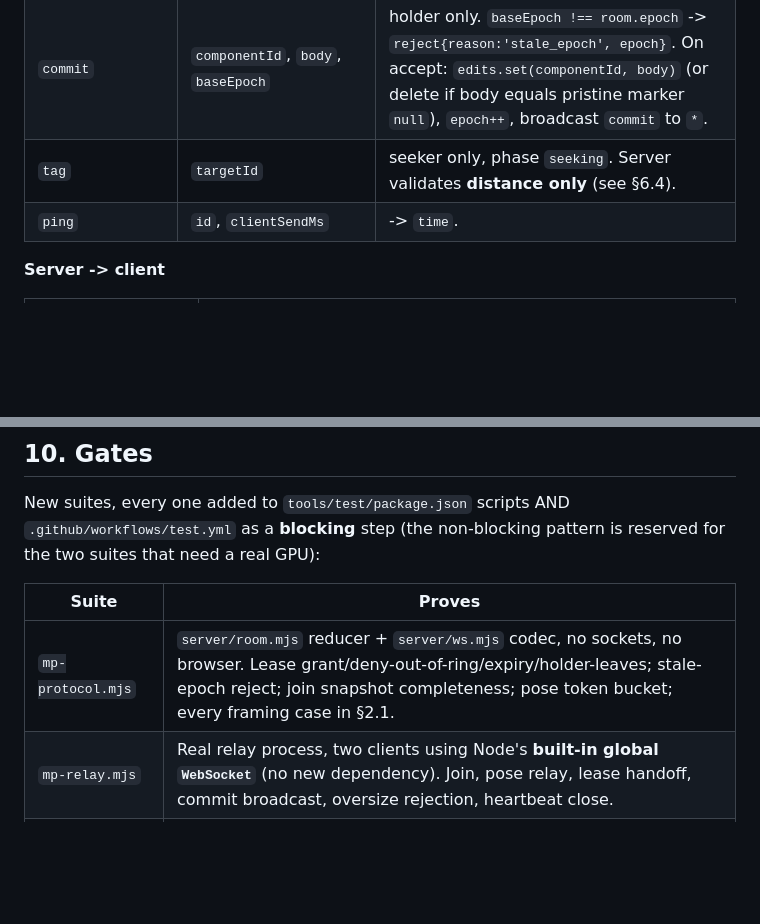
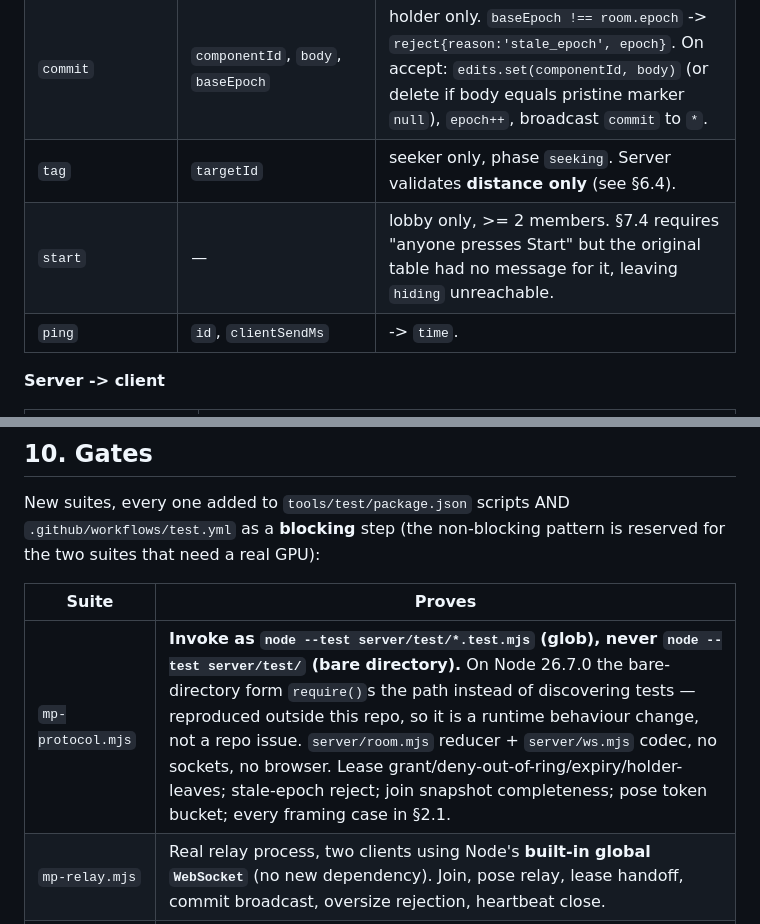
Before and after one commit to warxhead1/shader-garden, a Markdown page: docs/multiplayer-spec.md, 2 parts joined by grey strips. GitHub-like rendering; blank space fills up the shorter version.

```diff
--- a/docs/multiplayer-spec.md
+++ b/docs/multiplayer-spec.md
@@ -116,6 +124,7 @@ One JSON object per WebSocket text message. `{ t: "<type>", ... }`.
 | `draft` | `componentId`, `body` | holder only; relayed to `*-except-from`; **never stored**. `body` capped at `MAX_BODY_BYTES=65536`. |
 | `commit` | `componentId`, `body`, `baseEpoch` | holder only. `baseEpoch !== room.epoch` -> `reject{reason:'stale_epoch', epoch}`. On accept: `edits.set(componentId, body)` (or delete if body equals pristine marker `null`), `epoch++`, broadcast `commit` to `*`. |
 | `tag` | `targetId` | seeker only, phase `seeking`. Server validates **distance only** (see §6.4). |
+| `start` | — | lobby only, >= 2 members. §7.4 requires "anyone presses Start" but the original table had no message for it, leaving `hiding` unreachable. |
 | `ping` | `id`, `clientSendMs` | -> `time`. |
 
 **Server -> client**
@@ -499,7 +508,7 @@ is reserved for the two suites that need a real GPU):
 
 | Suite | Proves |
 |---|---|
-| `mp-protocol.mjs` | `server/room.mjs` reducer + `server/ws.mjs` codec, no sockets, no browser. Lease grant/deny-out-of-ring/expiry/holder-leaves; stale-epoch reject; join snapshot completeness; pose token bucket; every framing case in §2.1. |
+| `mp-protocol.mjs` | **Invoke as `node --test server/test/*.test.mjs` (glob), never `node --test server/test/` (bare directory).** On Node 26.7.0 the bare-directory form `require()`s the path instead of discovering tests — reproduced outside this repo, so it is a runtime behaviour change, not a repo issue. `server/room.mjs` reducer + `server/ws.mjs` codec, no sockets, no browser. Lease grant/deny-out-of-ring/expiry/holder-leaves; stale-epoch reject; join snapshot completeness; pose token bucket; every framing case in §2.1. |
 | `mp-relay.mjs` | Real relay process, two clients using Node's **built-in global `WebSocket`** (no new dependency). Join, pose relay, lease handoff, commit broadcast, oversize rejection, heartbeat close. |
 | `mp-clock.mjs` | Two pages in one room converge to within 50 ms of each other's `iTime`, and re-converge after a forced `rh.rebuild()`. |
 | `mp-two-browsers.mjs` | Two puppeteer pages, one room: B's peer uniforms track A's movement; A's commit changes B's rendered scene; B's lease request is denied while A holds it; B's editor is read-only and mirrors A's draft. |
```
Also changed, not shown: other parts of docs/multiplayer-spec.md (+10 -2 lines).
